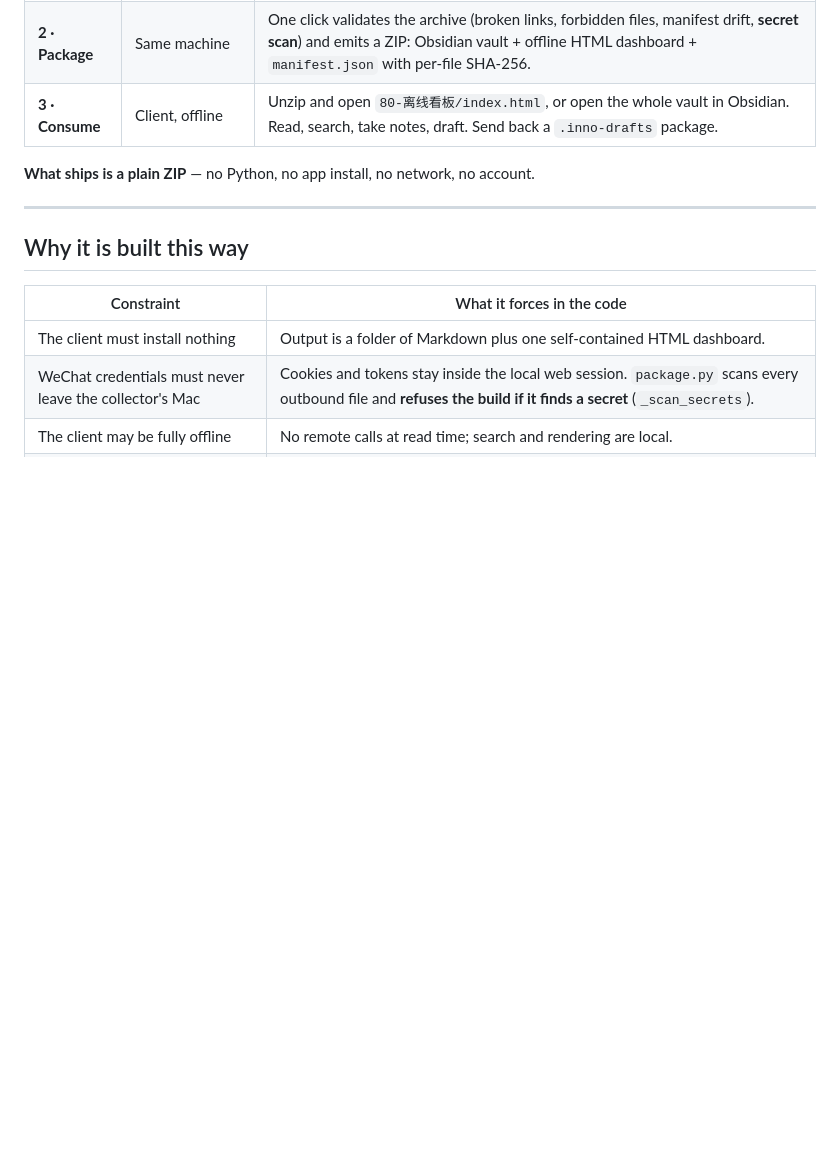
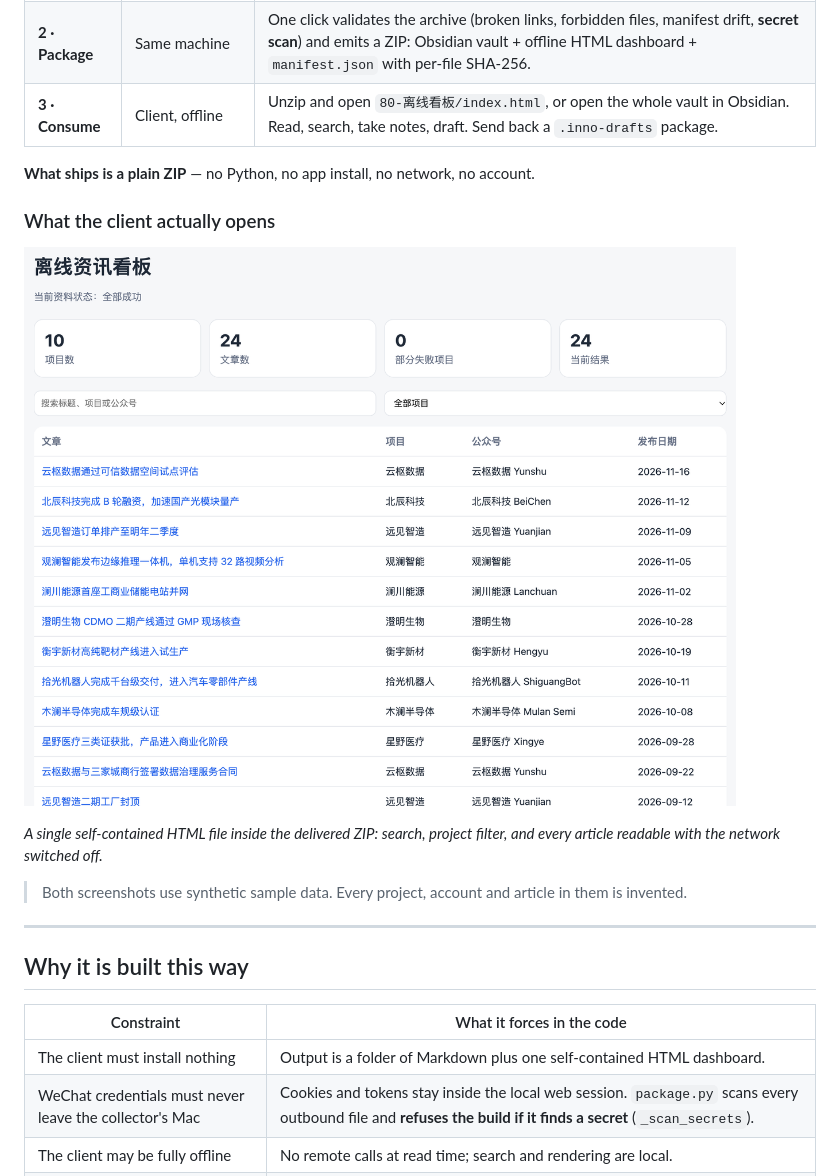
Before and after one commit to yizhengyuan/inno-portfolio-collector, a Markdown page: README.md, the part around one of its changes. Rendered like a GitHub page; pictures changed too: docs/images/offline-dashboard.png (added); blank space fills up the shorter version.

Commit message:
docs: add collector and offline-dashboard screenshots
Generated from a synthetic vault (10 invented projects, 24 invented articles);
no client data appears in either image. The README labels them as sample data.

```diff
--- a/README.md
+++ b/README.md
@@ -23,6 +27,14 @@ That constraint set is the whole product.
 | **3 · Consume** | Client, offline | Unzip and open `80-离线看板/index.html`, or open the whole vault in Obsidian. Read, search, take notes, draft. Send back a `.inno-drafts` package. |
 
 **What ships is a plain ZIP** — no Python, no app install, no network, no account.
+
+### What the client actually opens
+
+![The offline dashboard inside the delivered ZIP](docs/images/offline-dashboard.png)
+
+*A single self-contained HTML file inside the delivered ZIP: search, project filter, and every article readable with the network switched off.*
+
+> Both screenshots use synthetic sample data. Every project, account and article in them is invented.
 
 ---
 
```
Also changed, not shown: other parts of README.md (+4 -0 lines), docs/images/collector-ui.png (added).
